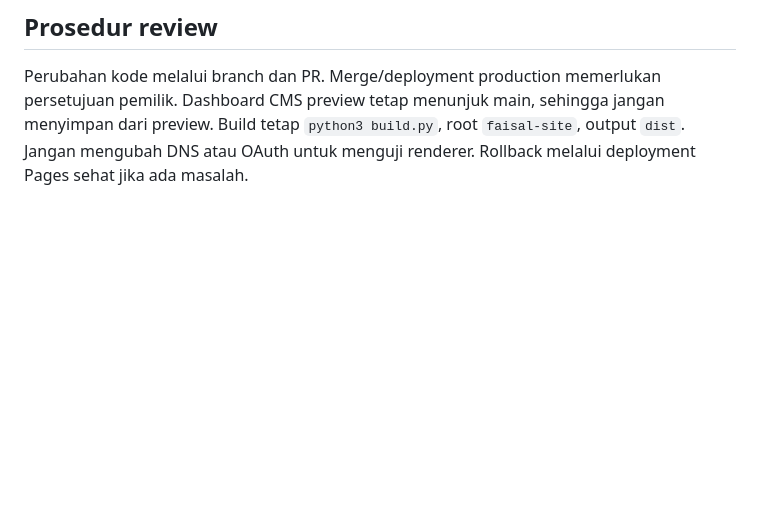
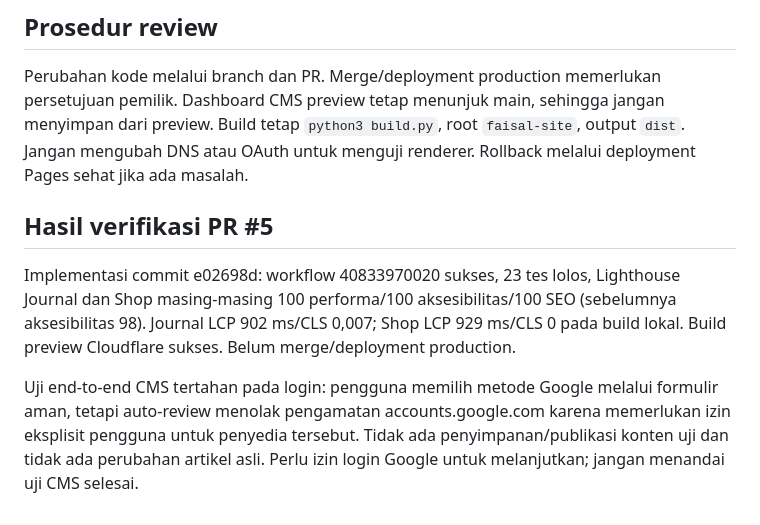
Before and after one commit to FaisalZTN/abanggfaisal-website, a Markdown page: faisal-site/REVIEW-2026-10-29.md, the part around the change. Rendered like a GitHub page; blank space fills up the shorter version.

Commit message:
Record verified accessibility scores and CMS authentication blocker

```diff
--- a/faisal-site/REVIEW-2026-10-29.md
+++ b/faisal-site/REVIEW-2026-10-29.md
@@ -42,3 +42,9 @@ Build produksi/preview, tautan internal/metadata/draft dan 23 tes lokal lolos. H
 ## Prosedur review
 
 Perubahan kode melalui branch dan PR. Merge/deployment production memerlukan persetujuan pemilik. Dashboard CMS preview tetap menunjuk main, sehingga jangan menyimpan dari preview. Build tetap `python3 build.py`, root `faisal-site`, output `dist`. Jangan mengubah DNS atau OAuth untuk menguji renderer. Rollback melalui deployment Pages sehat jika ada masalah.
+
+## Hasil verifikasi PR #5
+
+Implementasi commit e02698d: workflow 40833970020 sukses, 23 tes lolos, Lighthouse Journal dan Shop masing-masing 100 performa/100 aksesibilitas/100 SEO (sebelumnya aksesibilitas 98). Journal LCP 902 ms/CLS 0,007; Shop LCP 929 ms/CLS 0 pada build lokal. Build preview Cloudflare sukses. Belum merge/deployment production.
+
+Uji end-to-end CMS tertahan pada login: pengguna memilih metode Google melalui formulir aman, tetapi auto-review menolak pengamatan accounts.google.com karena memerlukan izin eksplisit pengguna untuk penyedia tersebut. Tidak ada penyimpanan/publikasi konten uji dan tidak ada perubahan artikel asli. Perlu izin login Google untuk melanjutkan; jangan menandai uji CMS selesai.
```
